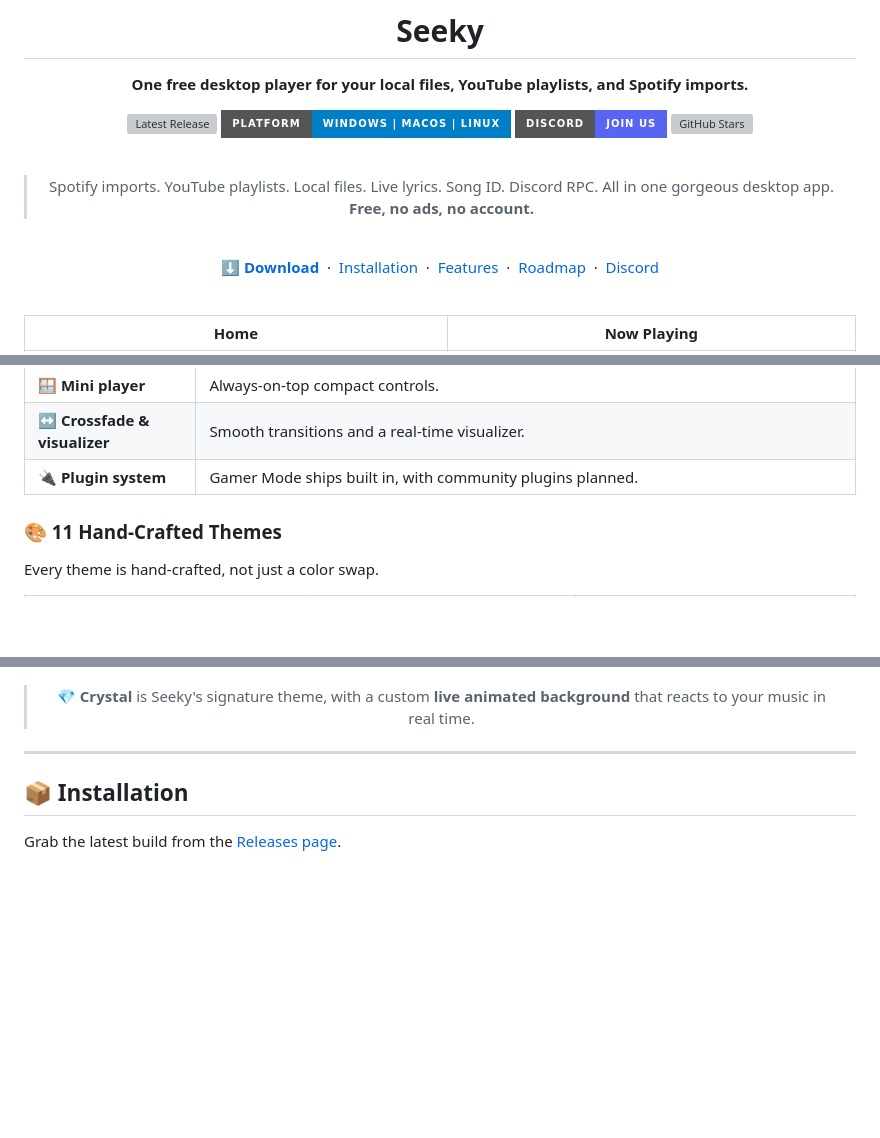
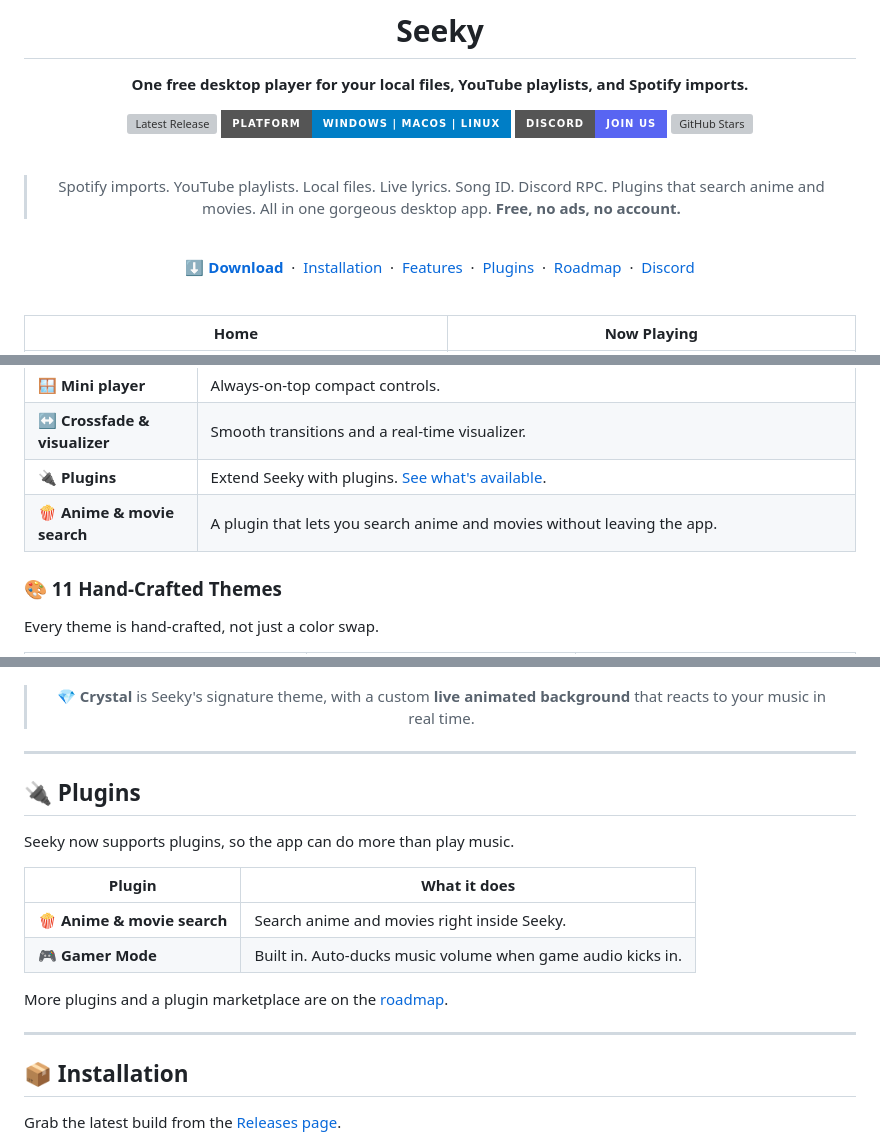
Before and after one commit to tarun922/seeky, a Markdown page: README.md, 3 parts joined by grey strips. GitHub-like rendering; badges without logos; blank space fills up the shorter version; grey boxes are pictures that could not be loaded.

Commit message:
Update README to include plugins and features
Added a section for plugins, including anime and movie search functionality.

```diff
--- a/README.md
+++ b/README.md
@@ -14,6 +14,7 @@
 <br/>
 
 > Spotify imports. YouTube playlists. Local files. Live lyrics. Song ID. Discord RPC.
+> Plugins that search anime and movies.
 > All in one gorgeous desktop app. **Free, no ads, no account.**
 
 <br/>
@@ -21,6 +22,7 @@
 [**⬇️ Download**](https://github.com/tarun922/seeky/releases/latest) &nbsp;·&nbsp;
 [Installation](#-installation) &nbsp;·&nbsp;
 [Features](#-features) &nbsp;·&nbsp;
+[Plugins](#-plugins) &nbsp;·&nbsp;
 [Roadmap](#%EF%B8%8F-roadmap) &nbsp;·&nbsp;
 [Discord](https://discord.gg/Tjv3pa3PU9)
 
@@ -64,7 +66,8 @@ Most music apps make you pick a lane: *local only* or *streaming only*. Seeky do
 | 📱 **Mobile remote** | Open Seeky's remote URL on your phone (same Wi-Fi) to control playback. |
 | 🪟 **Mini player** | Always-on-top compact controls. |
 | ↔️ **Crossfade & visualizer** | Smooth transitions and a real-time visualizer. |
-| 🔌 **Plugin system** | Gamer Mode ships built in, with community plugins planned. |
+| 🔌 **Plugins** | Extend Seeky with plugins. [See what's available](#-plugins). |
+| 🍿 **Anime & movie search** | A plugin that lets you search anime and movies without leaving the app. |
 
 ### 🎨 11 Hand-Crafted Themes
 
@@ -91,6 +94,19 @@ Every theme is hand-crafted, not just a color swap.
 > 💎 **Crystal** is Seeky's signature theme, with a custom **live animated background** that reacts to your music in real time.
 
 </div>
+
+---
+
+## 🔌 Plugins
+
+Seeky now supports plugins, so the app can do more than play music.
+
+| Plugin | What it does |
+|---|---|
+| 🍿 **Anime & movie search** | Search anime and movies right inside Seeky. |
+| 🎮 **Gamer Mode** | Built in. Auto-ducks music volume when game audio kicks in. |
+
+More plugins and a plugin marketplace are on the [roadmap](#%EF%B8%8F-roadmap).
 
 ---
 
```
Also changed, not shown: other parts of README.md (+1 -1 lines).
